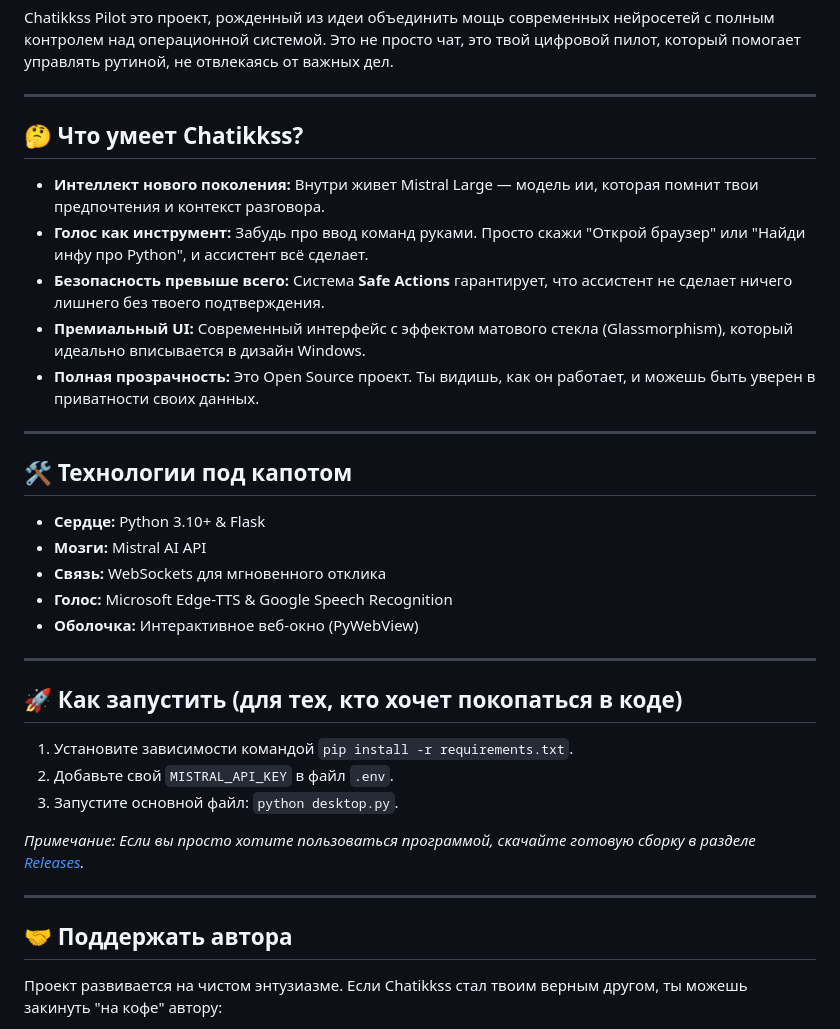
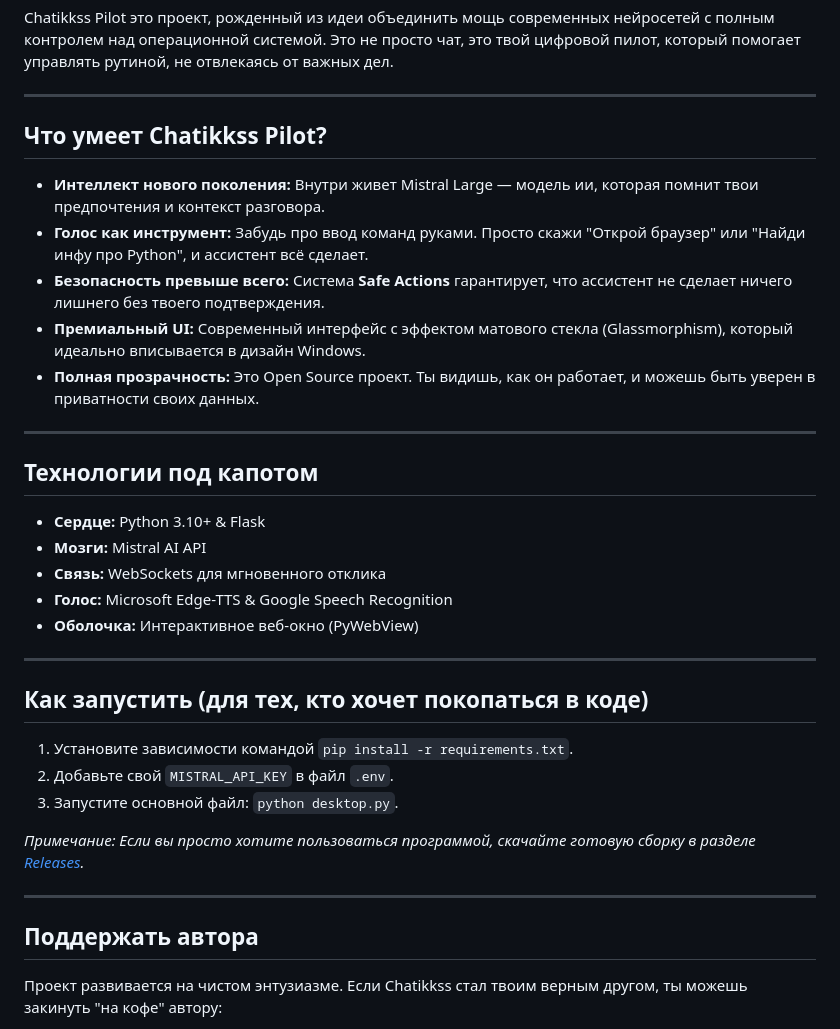
Before and after one commit to chatikkss-eng/chatikkss-pilot, a Markdown page: README.md, the part around the change. GitHub-like rendering.

```diff
--- a/README.md
+++ b/README.md
@@ -7,7 +7,7 @@ Chatikkss Pilot это проект, рожденный из идеи объед
 
 ---
 
-## 🤔 Что умеет Chatikkss?
+##  Что умеет Chatikkss Pilot?
 
 *    **Интеллект нового поколения:** Внутри живет Mistral Large — модель ии, которая помнит твои предпочтения и контекст разговора.
 *    **Голос как инструмент:** Забудь про ввод команд руками. Просто скажи "Открой браузер" или "Найди инфу про Python", и ассистент всё сделает.
@@ -17,7 +17,7 @@ Chatikkss Pilot это проект, рожденный из идеи объед
 
 ---
 
-## 🛠️ Технологии под капотом
+##  Технологии под капотом
 
 *   **Сердце:** Python 3.10+ & Flask
 *   **Мозги:** Mistral AI API
@@ -27,7 +27,7 @@ Chatikkss Pilot это проект, рожденный из идеи объед
 
 ---
 
-## 🚀 Как запустить (для тех, кто хочет покопаться в коде)
+##  Как запустить (для тех, кто хочет покопаться в коде)
 
 1. Установите зависимости командой `pip install -r requirements.txt`.
 2. Добавьте свой `MISTRAL_API_KEY` в файл `.env`.
@@ -37,7 +37,7 @@ Chatikkss Pilot это проект, рожденный из идеи объед
 
 ---
 
-## 🤝 Поддержать автора
+##  Поддержать автора
 
 Проект развивается на чистом энтузиазме. Если Chatikkss стал твоим верным другом, ты можешь закинуть "на кофе" автору:
 *   **TON:** `UQAjcKkV4mIbCwFhEmN-0uJH70m9Ig5ZTKG1Qn0MCv7N7fBy`
```
